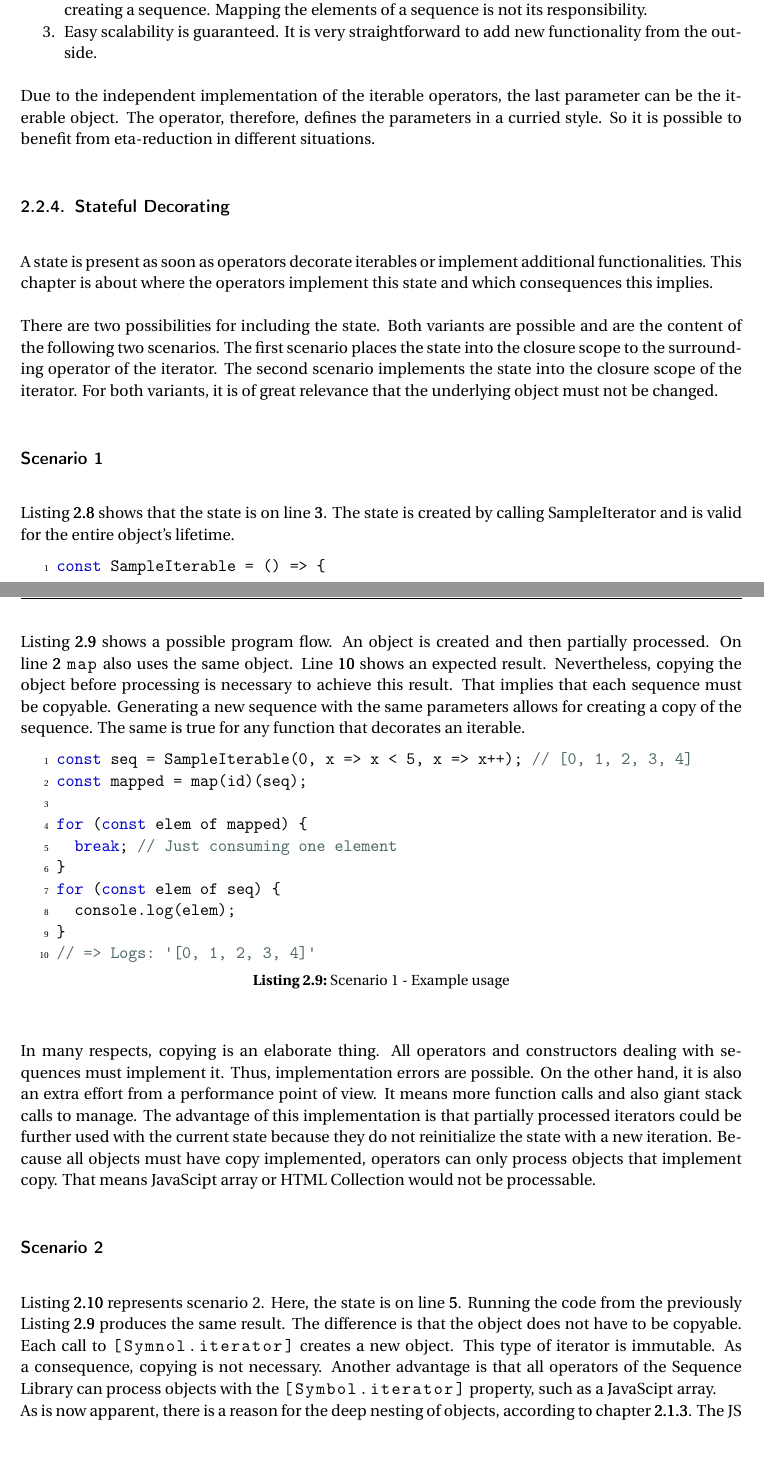
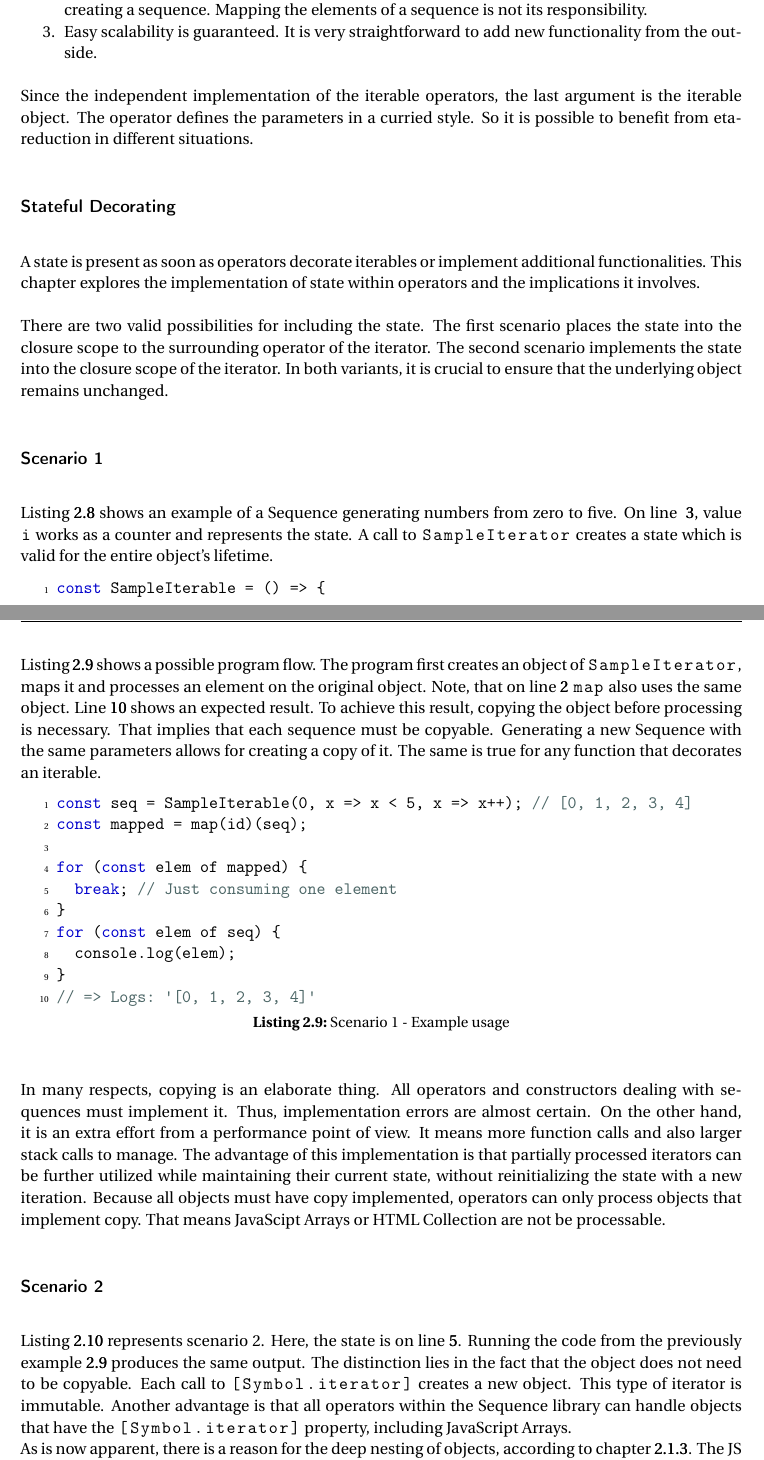
Before and after one commit to wildwyss/ip6-documentation, a LaTeX thesis (docs/main.tex, which reads docs/mainmatter/development/decorating_sequences.tex): two parts of pages 21 and 22 of 50, joined at a grey line, cut so that both start at the same text. Compiled offline with pdfLaTeX; a LaTeX package or settings file that is missing is left out.

Commit message:
fix some issues

```diff
--- a/docs/mainmatter/development/decorating_sequences.tex
+++ b/docs/mainmatter/development/decorating_sequences.tex
@@ -117,27 +118,28 @@ are three significant advantages:
   }
 \end{enumerate}
 
-Due to the independent implementation of the iterable operators, the last
-parameter can be the iterable object. The operator, therefore, defines the
+Since the independent implementation of the iterable operators, the last
+argument is the iterable object. The operator defines the
 parameters in a curried style. So it is possible to benefit from eta-reduction
 in different situations.
 
-\subsection{Stateful Decorating}
-\label{sub:Stateful Decorating}
+\subsubsection{Stateful Decorating}
+\label{subsub:Stateful Decorating}
 A state is present as soon as operators decorate iterables or implement
-additional functionalities. This chapter is about where the operators implement
-this state and which consequences this implies.
+additional functionalities. This chapter explores the implementation of state
+within operators and the implications it involves.
 
-There are two possibilities for including the state.
-Both variants are possible and are the content of the following two scenarios.
+There are two valid possibilities for including the state.
 The first scenario places the state into the closure scope to the surrounding
 operator of the iterator. The second scenario implements the state into the
-closure scope of the iterator. For both variants, it is of great relevance that
-the underlying object must not be changed.
+closure scope of the iterator. In both variants, it is crucial to ensure that
+the underlying object remains unchanged.
 
 \subsubsection{Scenario 1}
-Listing~\ref{lst:scen_1} shows that the state is on line~\ref{line:scen_1_state}.
-The state is created by calling SampleIterator and is valid for the entire
+Listing~\ref{lst:scen_1} shows an example of a Sequence generating numbers from
+zero to five. On line ~\ref{line:scen_1_state}, value |i| works as a counter
+and represents the state.
+A call to |SampleIterator| creates a state which is valid for the entire
 object's lifetime.
 
 \begin{lstlisting}[
@@ -158,12 +160,13 @@ const SampleIterable = () => {
 };
 \end{lstlisting}
 
-Listing~\ref{lst:scen_1_demo} shows a possible program flow. An object is
-created and then partially processed. On line~\ref{line:scen1_map} |map| also
+Listing~\ref{lst:scen_1_demo} shows a possible program flow.
+The program first creates an object of |SampleIterator|, maps it and processes
+an element on the original object. Note, that on line~\ref{line:scen1_map} |map| also
 uses the same object. Line~\ref{line:scen1_output} shows an expected result.
-Nevertheless, copying the object before processing is necessary to achieve this
-result. That implies that each sequence must be copyable. Generating a new
-sequence with the same parameters allows for creating a copy of the sequence.
+To achieve this result, copying the object before processing is necessary.
+That implies that each sequence must be copyable. Generating a new
+Sequence with the same parameters allows for creating a copy of it.
 The same is true for any function that decorates an iterable.
 
 \begin{lstlisting}[
@@ -185,24 +188,23 @@ for (const elem of seq) {
 
 In many respects, copying is an elaborate thing. All operators and constructors
 dealing with sequences must implement it. Thus, implementation errors are
-possible. On the other hand, it is also an extra effort from a performance point
-of view. It means more function calls and also giant stack calls to manage.
-The advantage of this implementation is that partially processed iterators could
-be further used with the current state because they do not reinitialize the
-state with a new iteration.
+almost certain. On the other hand, it is an extra effort from a performance point
+of view. It means more function calls and also larger stack calls to manage.
+The advantage of this implementation is that partially processed iterators can
+be further utilized while maintaining their current state, without
+reinitializing the state with a new iteration.
 Because all objects must have copy implemented, operators can
-only process objects that implement copy. That means JavaScipt array or HTML
-Collection would not be processable.
+only process objects that implement copy. That means JavaScipt Arrays or HTML
+Collection are not be processable.
 
 \subsubsection{Scenario 2}
 Listing~\ref{lst:scen_2} represents scenario 2. Here, the state is on
 line~\ref{line:scen_2_state}. Running the code from the previously
-Listing~\ref{lst:scen_1_demo} produces the same result. The difference is that
-the object does not have to be copyable. Each call to |[Symnol.iterator]|
-creates a new object. This type of iterator is immutable. As a consequence,
-copying is not necessary. Another advantage is that all operators of the
-Sequence Library can process objects with the |[Symbol.iterator]| property,
-such as a JavaScipt array.
+example~\ref{lst:scen_1_demo} produces the same output. The distinction lies in
+the fact that the object does not need to be copyable. Each call to |[Symbol.iterator]|
+creates a new object. This type of iterator is immutable. Another advantage is
+that all operators within the Sequence library can handle objects that have the
+|[Symbol.iterator]| property, including JavaScript Arrays.
 \newline
 As is now apparent, there is a reason for the deep nesting of objects, according
 to chapter~\ref{sub:Types of Iterables}. The JS iteration protocols design the
```
Also changed, not shown: docs/mainmatter/development/basics_iterable_protocol.tex (+2 -2 lines), docs/mainmatter/development/decorating_sequences.tex (25 more changed lines).
